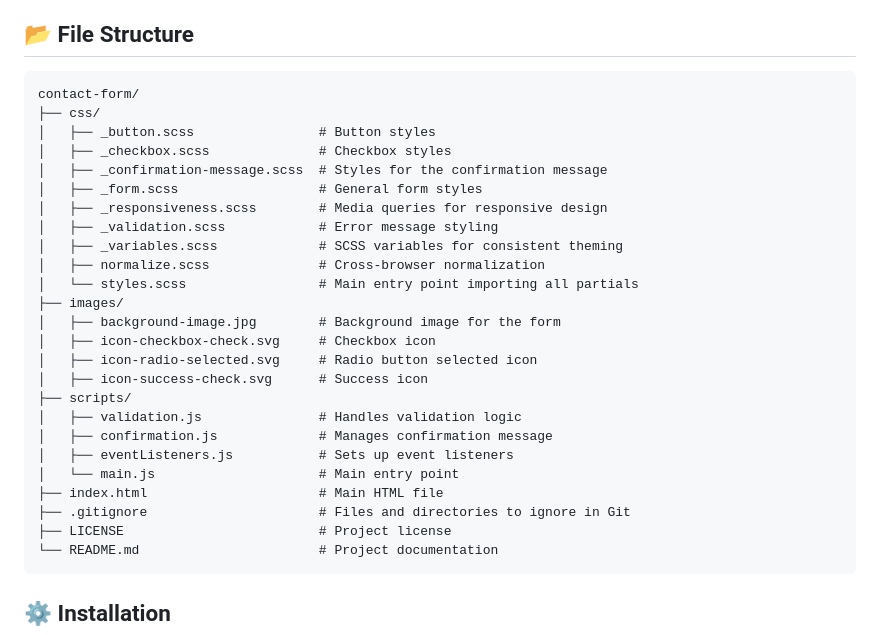
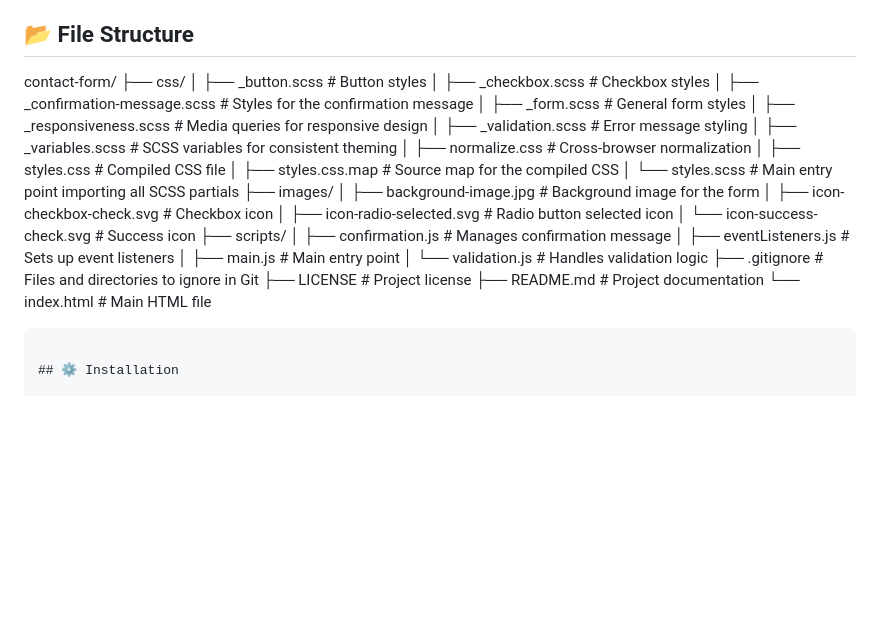
Before and after one commit to GeorgePapalazaridis/contact-form, a Markdown page: README.md, the part around the change. Drawn GitHub-style; blank space fills up the shorter version.

Commit message:
Update README.md to correct file structure and clarify CSS file names

````diff
--- a/README.md
+++ b/README.md
@@ -40,7 +40,6 @@ Check out the live site here: [Contact Form on GitHub Pages](https://geopapa.git
 
 ## 📂 File Structure
 
-```plaintext
 contact-form/
 ├── css/
 │   ├── _button.scss                # Button styles
@@ -50,22 +49,24 @@ contact-form/
 │   ├── _responsiveness.scss        # Media queries for responsive design
 │   ├── _validation.scss            # Error message styling
 │   ├── _variables.scss             # SCSS variables for consistent theming
-│   ├── normalize.scss              # Cross-browser normalization
-│   └── styles.scss                 # Main entry point importing all partials
+│   ├── normalize.css               # Cross-browser normalization
+│   ├── styles.css                  # Compiled CSS file
+│   ├── styles.css.map              # Source map for the compiled CSS
+│   └── styles.scss                 # Main entry point importing all SCSS partials
 ├── images/
 │   ├── background-image.jpg        # Background image for the form
 │   ├── icon-checkbox-check.svg     # Checkbox icon
 │   ├── icon-radio-selected.svg     # Radio button selected icon
-│   ├── icon-success-check.svg      # Success icon
+│   └── icon-success-check.svg      # Success icon
 ├── scripts/
-│   ├── validation.js               # Handles validation logic
 │   ├── confirmation.js             # Manages confirmation message
 │   ├── eventListeners.js           # Sets up event listeners
-│   └── main.js                     # Main entry point
-├── index.html                      # Main HTML file
+│   ├── main.js                     # Main entry point
+│   └── validation.js               # Handles validation logic
 ├── .gitignore                      # Files and directories to ignore in Git
 ├── LICENSE                         # Project license
-└── README.md                       # Project documentation
+├── README.md                       # Project documentation
+└── index.html                      # Main HTML file
 ```
 
 ## ⚙️ Installation
````
